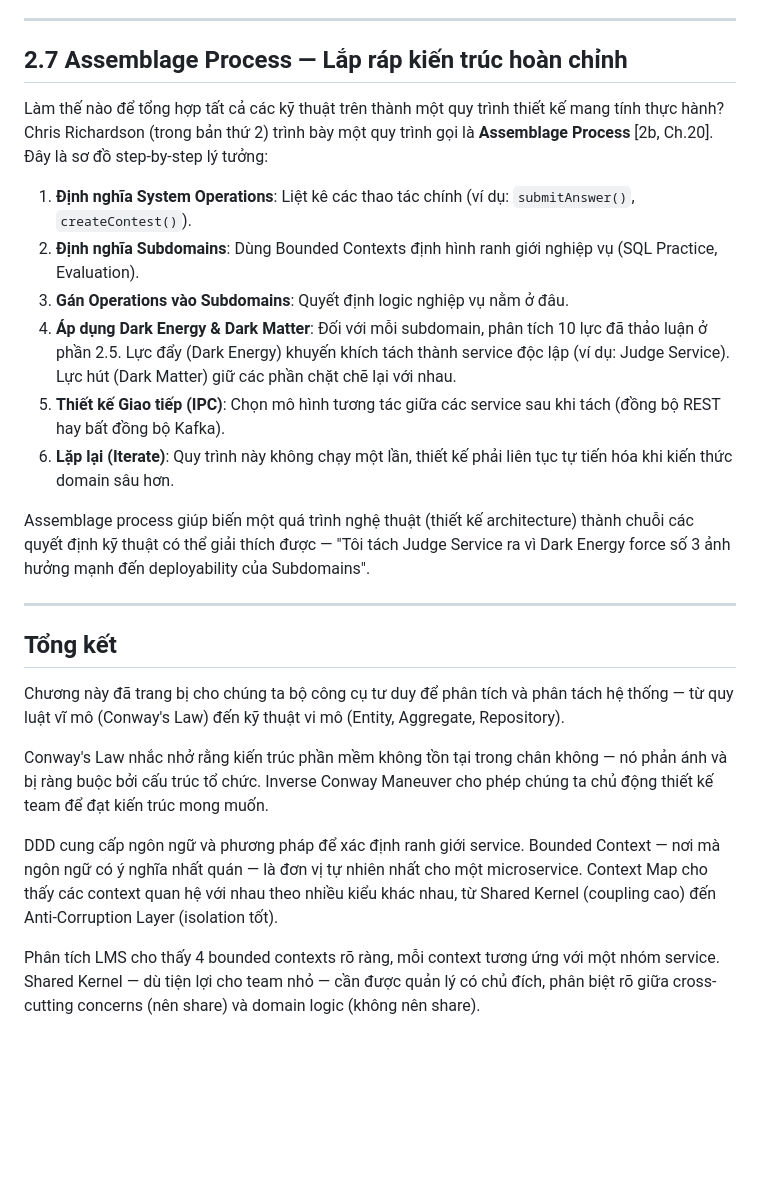
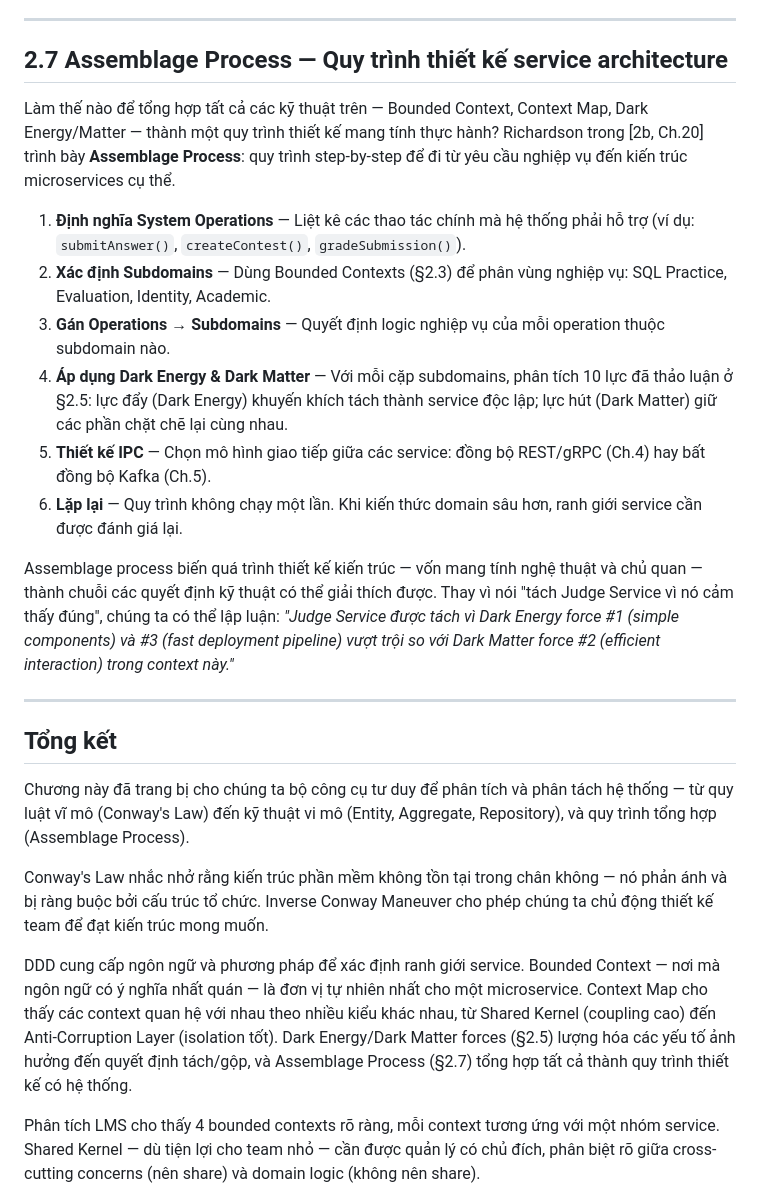
Before and after one commit to hungdn1701/ptit-microservice-textbook, a Markdown page: manuscript/chapter-02.md, the part around the change. GitHub-like rendering; blank space fills up the shorter version.

```diff
--- a/manuscript/chapter-02.md
+++ b/manuscript/chapter-02.md
@@ -530,28 +530,28 @@ graph LR
 
 ---
 
-## 2.7 Assemblage Process — Lắp ráp kiến trúc hoàn chỉnh
+## 2.7 Assemblage Process — Quy trình thiết kế service architecture
 
-Làm thế nào để tổng hợp tất cả các kỹ thuật trên thành một quy trình thiết kế mang tính thực hành? Chris Richardson (trong bản thứ 2) trình bày một quy trình gọi là **Assemblage Process** [2b, Ch.20]. Đây là sơ đồ step-by-step lý tưởng:
+Làm thế nào để tổng hợp tất cả các kỹ thuật trên — Bounded Context, Context Map, Dark Energy/Matter — thành một quy trình thiết kế mang tính thực hành? Richardson trong [2b, Ch.20] trình bày **Assemblage Process**: quy trình step-by-step để đi từ yêu cầu nghiệp vụ đến kiến trúc microservices cụ thể.
 
-1. **Định nghĩa System Operations**: Liệt kê các thao tác chính (ví dụ: `submitAnswer()`, `createContest()`).
-2. **Định nghĩa Subdomains**: Dùng Bounded Contexts định hình ranh giới nghiệp vụ (SQL Practice, Evaluation).
-3. **Gán Operations vào Subdomains**: Quyết định logic nghiệp vụ nằm ở đâu.
-4. **Áp dụng Dark Energy & Dark Matter**: Đối với mỗi subdomain, phân tích 10 lực đã thảo luận ở phần 2.5. Lực đẩy (Dark Energy) khuyến khích tách thành service độc lập (ví dụ: Judge Service). Lực hút (Dark Matter) giữ các phần chặt chẽ lại với nhau.
-5. **Thiết kế Giao tiếp (IPC)**: Chọn mô hình tương tác giữa các service sau khi tách (đồng bộ REST hay bất đồng bộ Kafka).
-6. **Lặp lại (Iterate)**: Quy trình này không chạy một lần, thiết kế phải liên tục tự tiến hóa khi kiến thức domain sâu hơn.
+1. **Định nghĩa System Operations** — Liệt kê các thao tác chính mà hệ thống phải hỗ trợ (ví dụ: `submitAnswer()`, `createContest()`, `gradeSubmission()`).
+2. **Xác định Subdomains** — Dùng Bounded Contexts (§2.3) để phân vùng nghiệp vụ: SQL Practice, Evaluation, Identity, Academic.
+3. **Gán Operations → Subdomains** — Quyết định logic nghiệp vụ của mỗi operation thuộc subdomain nào.
+4. **Áp dụng Dark Energy & Dark Matter** — Với mỗi cặp subdomains, phân tích 10 lực đã thảo luận ở §2.5: lực đẩy (Dark Energy) khuyến khích tách thành service độc lập; lực hút (Dark Matter) giữ các phần chặt chẽ lại cùng nhau.
+5. **Thiết kế IPC** — Chọn mô hình giao tiếp giữa các service: đồng bộ REST/gRPC (Ch.4) hay bất đồng bộ Kafka (Ch.5).
+6. **Lặp lại** — Quy trình không chạy một lần. Khi kiến thức domain sâu hơn, ranh giới service cần được đánh giá lại.
 
-Assemblage process giúp biến một quá trình nghệ thuật (thiết kế architecture) thành chuỗi các quyết định kỹ thuật có thể giải thích được — "Tôi tách Judge Service ra vì Dark Energy force số 3 ảnh hưởng mạnh đến deployability của Subdomains".
+Assemblage process biến quá trình thiết kế kiến trúc — vốn mang tính nghệ thuật và chủ quan — thành chuỗi các quyết định kỹ thuật có thể giải thích được. Thay vì nói "tách Judge Service vì nó cảm thấy đúng", chúng ta có thể lập luận: *"Judge Service được tách vì Dark Energy force #1 (simple components) và #3 (fast deployment pipeline) vượt trội so với Dark Matter force #2 (efficient interaction) trong context này."*
 
 ---
 
 ## Tổng kết
 
-Chương này đã trang bị cho chúng ta bộ công cụ tư duy để phân tích và phân tách hệ thống — từ quy luật vĩ mô (Conway's Law) đến kỹ thuật vi mô (Entity, Aggregate, Repository).
+Chương này đã trang bị cho chúng ta bộ công cụ tư duy để phân tích và phân tách hệ thống — từ quy luật vĩ mô (Conway's Law) đến kỹ thuật vi mô (Entity, Aggregate, Repository), và quy trình tổng hợp (Assemblage Process).
 
 Conway's Law nhắc nhở rằng kiến trúc phần mềm không tồn tại trong chân không — nó phản ánh và bị ràng buộc bởi cấu trúc tổ chức. Inverse Conway Maneuver cho phép chúng ta chủ động thiết kế team để đạt kiến trúc mong muốn.
 
-DDD cung cấp ngôn ngữ và phương pháp để xác định ranh giới service. Bounded Context — nơi mà ngôn ngữ có ý nghĩa nhất quán — là đơn vị tự nhiên nhất cho một microservice. Context Map cho thấy các context quan hệ với nhau theo nhiều kiểu khác nhau, từ Shared Kernel (coupling cao) đến Anti-Corruption Layer (isolation tốt).
+DDD cung cấp ngôn ngữ và phương pháp để xác định ranh giới service. Bounded Context — nơi mà ngôn ngữ có ý nghĩa nhất quán — là đơn vị tự nhiên nhất cho một microservice. Context Map cho thấy các context quan hệ với nhau theo nhiều kiểu khác nhau, từ Shared Kernel (coupling cao) đến Anti-Corruption Layer (isolation tốt). Dark Energy/Dark Matter forces (§2.5) lượng hóa các yếu tố ảnh hưởng đến quyết định tách/gộp, và Assemblage Process (§2.7) tổng hợp tất cả thành quy trình thiết kế có hệ thống.
 
 Phân tích LMS cho thấy 4 bounded contexts rõ ràng, mỗi context tương ứng với một nhóm service. Shared Kernel — dù tiện lợi cho team nhỏ — cần được quản lý có chủ đích, phân biệt rõ giữa cross-cutting concerns (nên share) và domain logic (không nên share).
 
```
Also changed, not shown: manuscript/chapter-01.md (+14 -7 lines), manuscript/chapter-10.md (+16 -15 lines).
